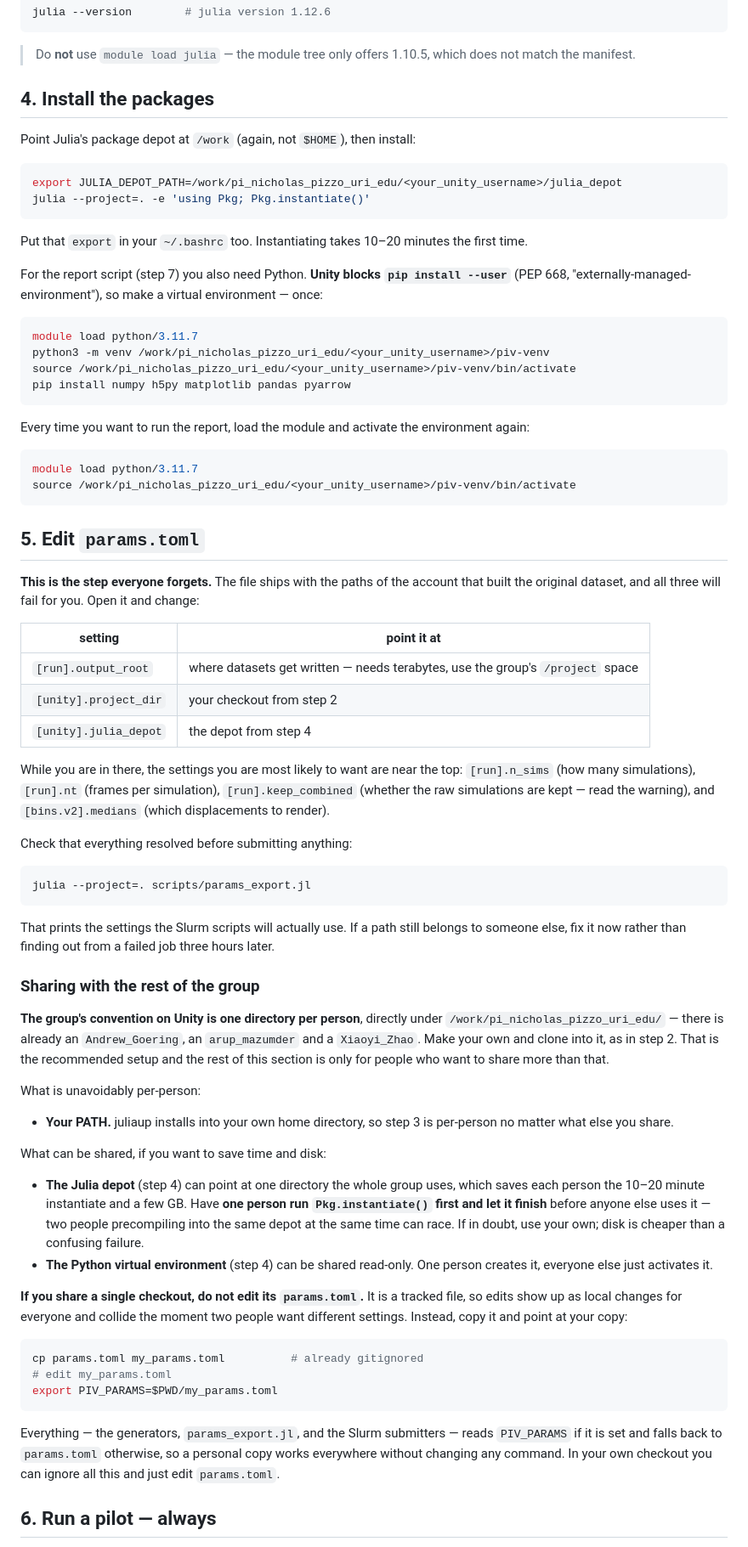
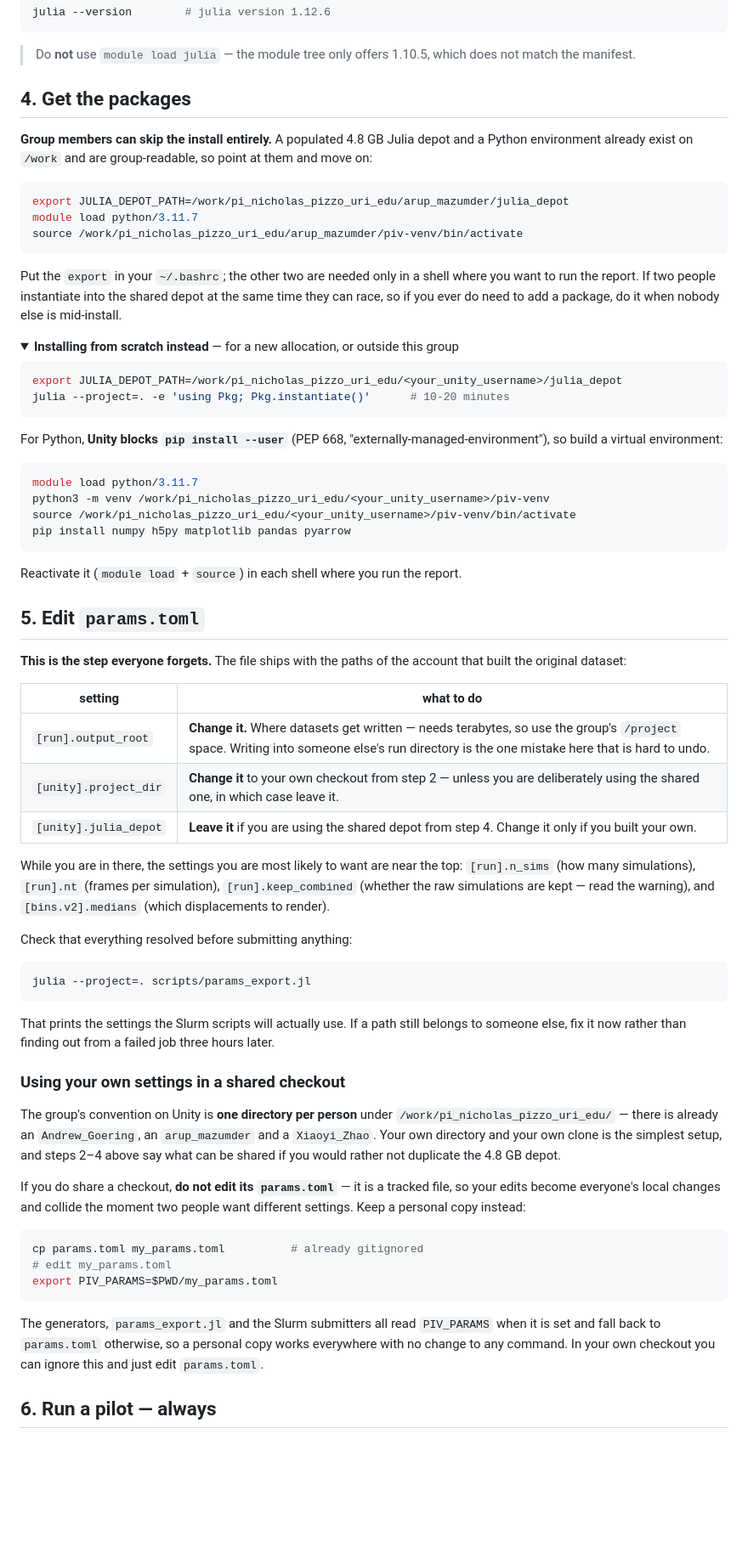
Before and after one commit to Surf-Lab-URI/ml-training, a Markdown page: README.md, the part around one of its changes. Shown at 85% size. Rendered like a GitHub page; folded sections open; blank space fills up the shorter version.

Commit message:
README: say what actually has to be set up per person, and what does not
Three of the setup steps were more work than they need to be, and one rested on a wrong premise
that a reader could reasonably share. Checked the permissions on Unity rather than assuming:

- The code is NOT in /project. /project/pi_nicholas_pizzo_uri_edu/arup holds datasets; the only
  code there is a four-file per-run provenance snapshot of the renderer with no Project.toml and
  no 2DTurbulence.jl, so a campaign cannot be run from it. Said so explicitly, because someone who
  believes otherwise will not find the repo.
- The clone is optional. /work/.../arup_mazumder/ml-training is drwxrwsr-x, so group members can
  use it directly; their own clone is still the better default, and PIV_PARAMS covers the config
  half of sharing one.
- Julia genuinely cannot be shared: home directories are drwx------, so nobody can reach anyone
  else's ~/.juliaup whatever its own mode. Stated as a fact rather than left to look like caution.
- The package install CAN be skipped. The 4.8 GB depot and the venv on /work are group-readable,
  so the fast path is two exports and a source; instantiating from scratch is now the fallback,
  folded into a <details> block.

Step 5's table now says which of the three paths to change and which to leave, since a group member
on the shared depot only has to change one of them.

Co-Authored-By: Claude Opus 5 (1M context) <noreply@anthropic.com>
Claude-Session: https://claude.ai/code/session_01M3v6QQZJoq98ZYFmQKrwd6

````diff
--- a/README.md
+++ b/README.md
@@ -82,19 +98,31 @@ julia --version        # julia version 1.12.6
 > Do **not** use `module load julia` — the module tree only offers 1.10.5, which does not match the
 > manifest.
 
-## 4. Install the packages
+## 4. Get the packages
 
-Point Julia's package depot at `/work` (again, not `$HOME`), then install:
+**Group members can skip the install entirely.** A populated 4.8 GB Julia depot and a Python
+environment already exist on `/work` and are group-readable, so point at them and move on:
+
+```bash
+export JULIA_DEPOT_PATH=/work/pi_nicholas_pizzo_uri_edu/arup_mazumder/julia_depot
+module load python/3.11.7
+source /work/pi_nicholas_pizzo_uri_edu/arup_mazumder/piv-venv/bin/activate
+```
+
+Put the `export` in your `~/.bashrc`; the other two are needed only in a shell where you want to
+run the report. If two people instantiate into the shared depot at the same time they can race, so
+if you ever do need to add a package, do it when nobody else is mid-install.
+
+<details>
+<summary><b>Installing from scratch instead</b> — for a new allocation, or outside this group</summary>
 
 ```bash
 export JULIA_DEPOT_PATH=/work/pi_nicholas_pizzo_uri_edu/<your_unity_username>/julia_depot
-julia --project=. -e 'using Pkg; Pkg.instantiate()'
+julia --project=. -e 'using Pkg; Pkg.instantiate()'      # 10-20 minutes
 ```
 
-Put that `export` in your `~/.bashrc` too. Instantiating takes 10–20 minutes the first time.
-
-For the report script (step 7) you also need Python. **Unity blocks `pip install --user`** (PEP 668,
-"externally-managed-environment"), so make a virtual environment — once:
+For Python, **Unity blocks `pip install --user`** (PEP 668, "externally-managed-environment"), so
+build a virtual environment:
 
 ```bash
 module load python/3.11.7
@@ -103,23 +131,19 @@ source /work/pi_nicholas_pizzo_uri_edu/<your_unity_username>/piv-venv/bin/activa
 pip install numpy h5py matplotlib pandas pyarrow
 ```
 
-Every time you want to run the report, load the module and activate the environment again:
-
-```bash
-module load python/3.11.7
-source /work/pi_nicholas_pizzo_uri_edu/<your_unity_username>/piv-venv/bin/activate
-```
+Reactivate it (`module load` + `source`) in each shell where you run the report.
+</details>
 
 ## 5. Edit `params.toml`
 
 **This is the step everyone forgets.** The file ships with the paths of the account that built the
-original dataset, and all three will fail for you. Open it and change:
+original dataset:
 
-| setting | point it at |
+| setting | what to do |
 |---|---|
-| `[run].output_root` | where datasets get written — needs terabytes, use the group's `/project` space |
-| `[unity].project_dir` | your checkout from step 2 |
-| `[unity].julia_depot` | the depot from step 4 |
+| `[run].output_root` | **Change it.** Where datasets get written — needs terabytes, so use the group's `/project` space. Writing into someone else's run directory is the one mistake here that is hard to undo. |
+| `[unity].project_dir` | **Change it** to your own checkout from step 2 — unless you are deliberately using the shared one, in which case leave it. |
+| `[unity].julia_depot` | **Leave it** if you are using the shared depot from step 4. Change it only if you built your own. |
 
 While you are in there, the settings you are most likely to want are near the top:
 `[run].n_sims` (how many simulations), `[run].nt` (frames per simulation),
@@ -135,31 +159,16 @@ julia --project=. scripts/params_export.jl
 That prints the settings the Slurm scripts will actually use. If a path still belongs to someone
 else, fix it now rather than finding out from a failed job three hours later.
 
-### Sharing with the rest of the group
+### Using your own settings in a shared checkout
 
-**The group's convention on Unity is one directory per person**, directly under
-`/work/pi_nicholas_pizzo_uri_edu/` — there is already an `Andrew_Goering`, an `arup_mazumder` and
-a `Xiaoyi_Zhao`. Make your own and clone into it, as in step 2. That is the recommended setup and
-the rest of this section is only for people who want to share more than that.
+The group's convention on Unity is **one directory per person** under
+`/work/pi_nicholas_pizzo_uri_edu/` — there is already an `Andrew_Goering`, an `arup_mazumder` and a
+`Xiaoyi_Zhao`. Your own directory and your own clone is the simplest setup, and steps 2–4 above say
+what can be shared if you would rather not duplicate the 4.8 GB depot.
 
-What is unavoidably per-person:
-
-- **Your PATH.** juliaup installs into your own home directory, so step 3 is per-person no matter
-  what else you share.
-
-What can be shared, if you want to save time and disk:
-
-- **The Julia depot** (step 4) can point at one directory the whole group uses, which saves each
-  person the 10–20 minute instantiate and a few GB. Have **one person run `Pkg.instantiate()`
-  first and let it finish** before anyone else uses it — two people precompiling into the same
-  depot at the same time can race. If in doubt, use your own; disk is cheaper than a confusing
-  failure.
-- **The Python virtual environment** (step 4) can be shared read-only. One person creates it,
-  everyone else just activates it.
-
-**If you share a single checkout, do not edit its `params.toml`.** It is a tracked file, so edits
-show up as local changes for everyone and collide the moment two people want different settings.
-Instead, copy it and point at your copy:
+If you do share a checkout, **do not edit its `params.toml`** — it is a tracked file, so your edits
+become everyone's local changes and collide the moment two people want different settings. Keep a
+personal copy instead:
 
 ```bash
 cp params.toml my_params.toml          # already gitignored
@@ -167,9 +176,9 @@ cp params.toml my_params.toml          # already gitignored
 export PIV_PARAMS=$PWD/my_params.toml
 ```
 
-Everything — the generators, `params_export.jl`, and the Slurm submitters — reads `PIV_PARAMS` if
-it is set and falls back to `params.toml` otherwise, so a personal copy works everywhere without
-changing any command. In your own checkout you can ignore all this and just edit `params.toml`.
+The generators, `params_export.jl` and the Slurm submitters all read `PIV_PARAMS` when it is set
+and fall back to `params.toml` otherwise, so a personal copy works everywhere with no change to any
+command. In your own checkout you can ignore this and just edit `params.toml`.
 
 ## 6. Run a pilot — always
 
````
Also changed, not shown: other parts of README.md (+21 -5 lines).
